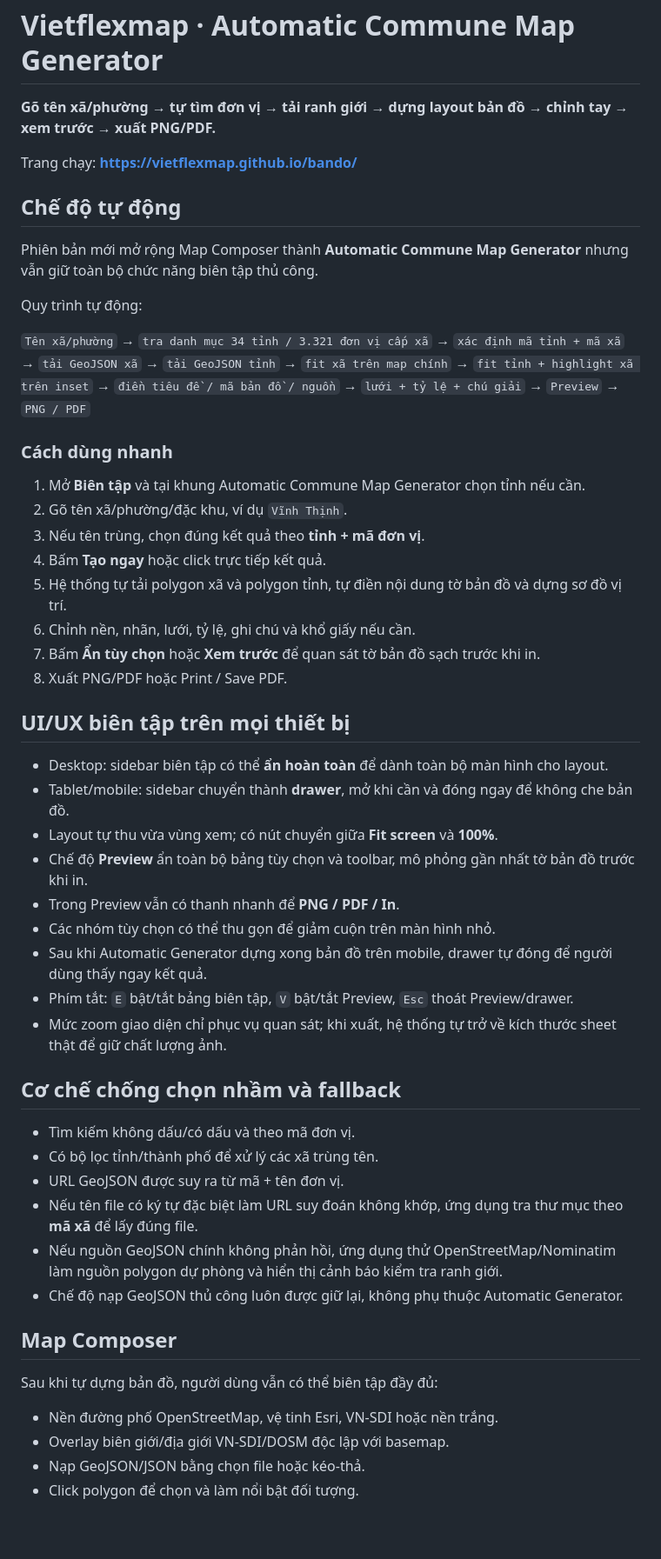
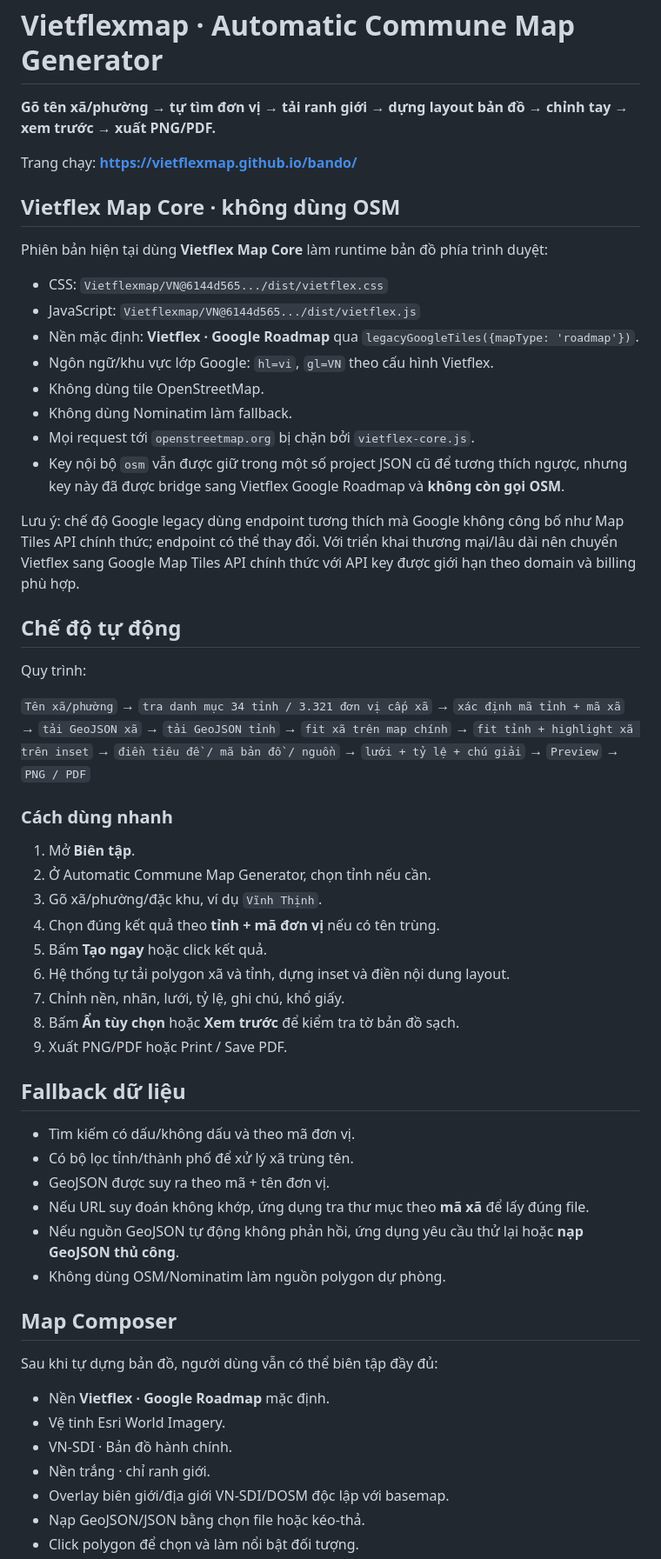
Before and after one commit to Vietflexmap/bando, a Markdown page: README.md, the part around one of its changes. Shown at 87% size. Drawn GitHub-style; blank space fills up the shorter version.

Commit message:
Document Vietflex Google basemap and no OSM policy

```diff
--- a/README.md
+++ b/README.md
@@ -4,51 +4,56 @@
 
 Trang chạy: **https://vietflexmap.github.io/bando/**
 
+## Vietflex Map Core · không dùng OSM
+
+Phiên bản hiện tại dùng **Vietflex Map Core** làm runtime bản đồ phía trình duyệt:
+
+- CSS: `Vietflexmap/VN@6144d565.../dist/vietflex.css`
+- JavaScript: `Vietflexmap/VN@6144d565.../dist/vietflex.js`
+- Nền mặc định: **Vietflex · Google Roadmap** qua `legacyGoogleTiles({mapType: 'roadmap'})`.
+- Ngôn ngữ/khu vực lớp Google: `hl=vi`, `gl=VN` theo cấu hình Vietflex.
+- Không dùng tile OpenStreetMap.
+- Không dùng Nominatim làm fallback.
+- Mọi request tới `openstreetmap.org` bị chặn bởi `vietflex-core.js`.
+- Key nội bộ `osm` vẫn được giữ trong một số project JSON cũ để tương thích ngược, nhưng key này đã được bridge sang Vietflex Google Roadmap và **không còn gọi OSM**.
+
+Lưu ý: chế độ Google legacy dùng endpoint tương thích mà Google không công bố như Map Tiles API chính thức; endpoint có thể thay đổi. Với triển khai thương mại/lâu dài nên chuyển Vietflex sang Google Map Tiles API chính thức với API key được giới hạn theo domain và billing phù hợp.
+
 ## Chế độ tự động
 
-Phiên bản mới mở rộng Map Composer thành **Automatic Commune Map Generator** nhưng vẫn giữ toàn bộ chức năng biên tập thủ công.
-
-Quy trình tự động:
+Quy trình:
 
 `Tên xã/phường` → `tra danh mục 34 tỉnh / 3.321 đơn vị cấp xã` → `xác định mã tỉnh + mã xã` → `tải GeoJSON xã` → `tải GeoJSON tỉnh` → `fit xã trên map chính` → `fit tỉnh + highlight xã trên inset` → `điền tiêu đề / mã bản đồ / nguồn` → `lưới + tỷ lệ + chú giải` → `Preview` → `PNG / PDF`
 
 ### Cách dùng nhanh
 
-1. Mở **Biên tập** và tại khung Automatic Commune Map Generator chọn tỉnh nếu cần.
-2. Gõ tên xã/phường/đặc khu, ví dụ `Vĩnh Thịnh`.
-3. Nếu tên trùng, chọn đúng kết quả theo **tỉnh + mã đơn vị**.
-4. Bấm **Tạo ngay** hoặc click trực tiếp kết quả.
-5. Hệ thống tự tải polygon xã và polygon tỉnh, tự điền nội dung tờ bản đồ và dựng sơ đồ vị trí.
-6. Chỉnh nền, nhãn, lưới, tỷ lệ, ghi chú và khổ giấy nếu cần.
-7. Bấm **Ẩn tùy chọn** hoặc **Xem trước** để quan sát tờ bản đồ sạch trước khi in.
-8. Xuất PNG/PDF hoặc Print / Save PDF.
+1. Mở **Biên tập**.
+2. Ở Automatic Commune Map Generator, chọn tỉnh nếu cần.
+3. Gõ xã/phường/đặc khu, ví dụ `Vĩnh Thịnh`.
+4. Chọn đúng kết quả theo **tỉnh + mã đơn vị** nếu có tên trùng.
+5. Bấm **Tạo ngay** hoặc click kết quả.
+6. Hệ thống tự tải polygon xã và tỉnh, dựng inset và điền nội dung layout.
+7. Chỉnh nền, nhãn, lưới, tỷ lệ, ghi chú, khổ giấy.
+8. Bấm **Ẩn tùy chọn** hoặc **Xem trước** để kiểm tra tờ bản đồ sạch.
+9. Xuất PNG/PDF hoặc Print / Save PDF.
 
-## UI/UX biên tập trên mọi thiết bị
+## Fallback dữ liệu
 
-- Desktop: sidebar biên tập có thể **ẩn hoàn toàn** để dành toàn bộ màn hình cho layout.
-- Tablet/mobile: sidebar chuyển thành **drawer**, mở khi cần và đóng ngay để không che bản đồ.
-- Layout tự thu vừa vùng xem; có nút chuyển giữa **Fit screen** và **100%**.
-- Chế độ **Preview** ẩn toàn bộ bảng tùy chọn và toolbar, mô phỏng gần nhất tờ bản đồ trước khi in.
-- Trong Preview vẫn có thanh nhanh để **PNG / PDF / In**.
-- Các nhóm tùy chọn có thể thu gọn để giảm cuộn trên màn hình nhỏ.
-- Sau khi Automatic Generator dựng xong bản đồ trên mobile, drawer tự đóng để người dùng thấy ngay kết quả.
-- Phím tắt: `E` bật/tắt bảng biên tập, `V` bật/tắt Preview, `Esc` thoát Preview/drawer.
-- Mức zoom giao diện chỉ phục vụ quan sát; khi xuất, hệ thống tự trở về kích thước sheet thật để giữ chất lượng ảnh.
-
-## Cơ chế chống chọn nhầm và fallback
-
-- Tìm kiếm không dấu/có dấu và theo mã đơn vị.
-- Có bộ lọc tỉnh/thành phố để xử lý các xã trùng tên.
-- URL GeoJSON được suy ra từ mã + tên đơn vị.
-- Nếu tên file có ký tự đặc biệt làm URL suy đoán không khớp, ứng dụng tra thư mục theo **mã xã** để lấy đúng file.
-- Nếu nguồn GeoJSON chính không phản hồi, ứng dụng thử OpenStreetMap/Nominatim làm nguồn polygon dự phòng và hiển thị cảnh báo kiểm tra ranh giới.
-- Chế độ nạp GeoJSON thủ công luôn được giữ lại, không phụ thuộc Automatic Generator.
+- Tìm kiếm có dấu/không dấu và theo mã đơn vị.
+- Có bộ lọc tỉnh/thành phố để xử lý xã trùng tên.
+- GeoJSON được suy ra theo mã + tên đơn vị.
+- Nếu URL suy đoán không khớp, ứng dụng tra thư mục theo **mã xã** để lấy đúng file.
+- Nếu nguồn GeoJSON tự động không phản hồi, ứng dụng yêu cầu thử lại hoặc **nạp GeoJSON thủ công**.
+- Không dùng OSM/Nominatim làm nguồn polygon dự phòng.
 
 ## Map Composer
 
 Sau khi tự dựng bản đồ, người dùng vẫn có thể biên tập đầy đủ:
 
-- Nền đường phố OpenStreetMap, vệ tinh Esri, VN-SDI hoặc nền trắng.
+- Nền **Vietflex · Google Roadmap** mặc định.
+- Vệ tinh Esri World Imagery.
+- VN-SDI · Bản đồ hành chính.
+- Nền trắng · chỉ ranh giới.
 - Overlay biên giới/địa giới VN-SDI/DOSM độc lập với basemap.
 - Nạp GeoJSON/JSON bằng chọn file hoặc kéo-thả.
 - Click polygon để chọn và làm nổi bật đối tượng.
```
Also changed, not shown: other parts of README.md (+29 -18 lines).
